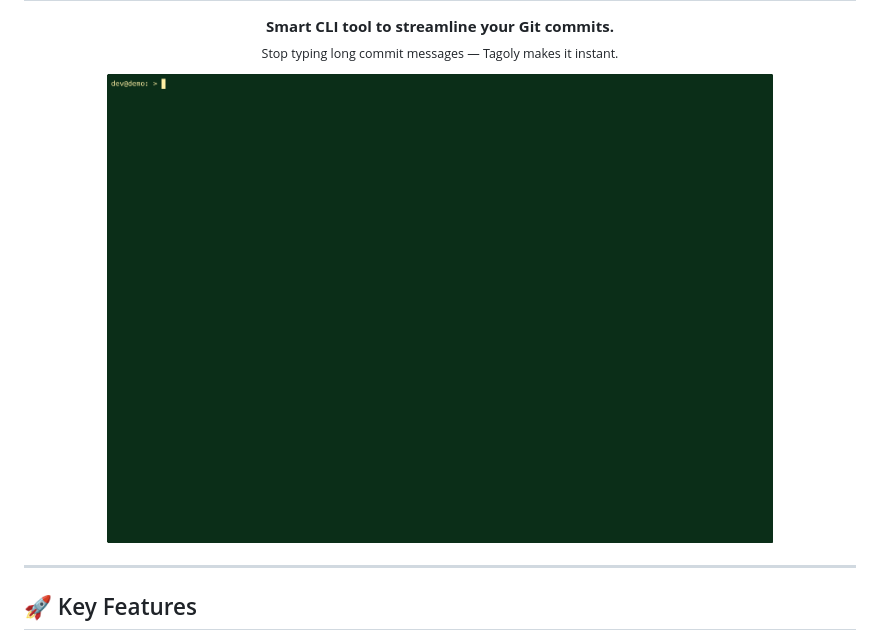
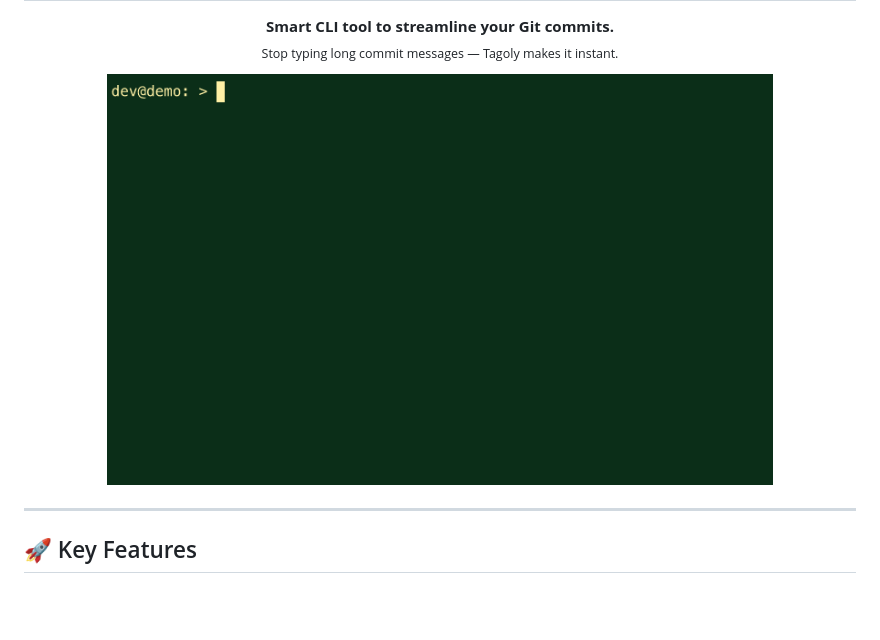
Before and after one commit to meso1007/Tagoly, a Markdown page: README.md, the part around the change. Rendered like a GitHub page; pictures changed too: assets/readme/demo-crop.gif (added); blank space fills up the shorter version.

Commit message:
docs(multiple): update gif

```diff
--- a/README.md
+++ b/README.md
@@ -4,7 +4,7 @@
   <sub>Stop typing long commit messages — Tagoly makes it instant.</sub>
 </p>
 <p align="center">
-  <img src="./assets/readme/demo.gif" width="80%" alt="Tagoly CLI Demo" />
+  <img src="./assets/readme/demo-crop.gif" width="80%" alt="Tagoly CLI Demo" />
 </p>
 
 ---
```
Also changed, not shown: assets/readme/Manual-Commit-crop.png (added).
